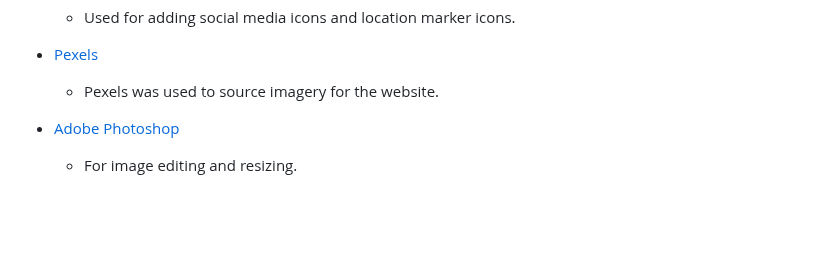
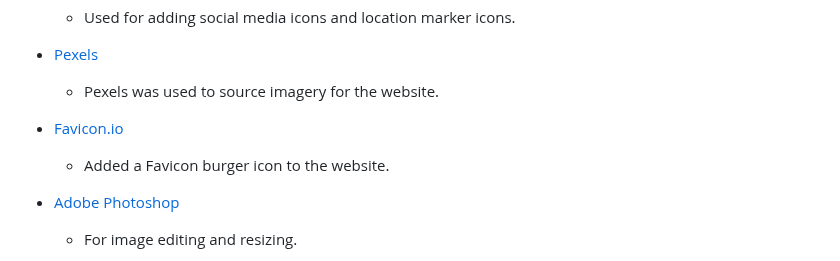
Before and after one commit to VCHOPRA86/BurgerBoyz, a Markdown page: README.md, the part around the change. Rendered like a GitHub page; blank space fills up the shorter version.

```diff
--- a/README.md
+++ b/README.md
@@ -124,6 +124,8 @@ Wireframes were created using [Mockitt](https://mockitt.wondershare.com/) wirefr
 * [Pexels](https://www.pexels.com/)
   * Pexels was used to source imagery for the website.
 
+* [Favicon.io](https://favicon.io/)
+  * Added a Favicon burger icon to the website.
 
 * [Adobe Photoshop](https://www.adobe.com/ie/products/photoshop.html)
   * For image editing and resizing.
```
